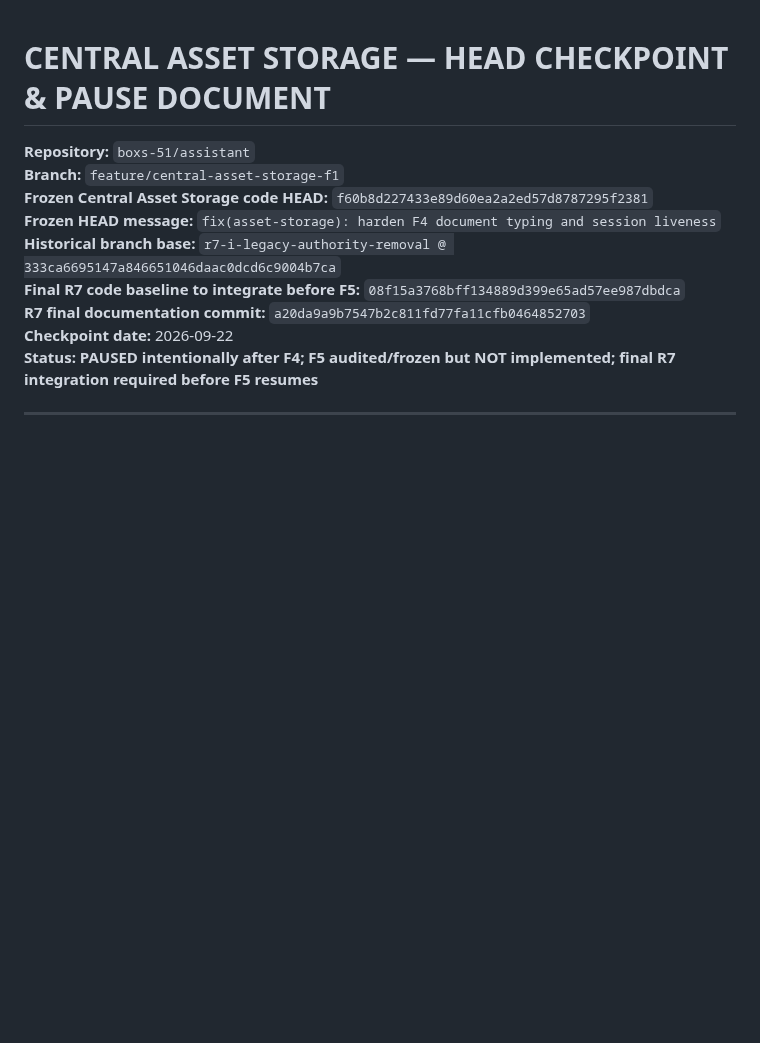
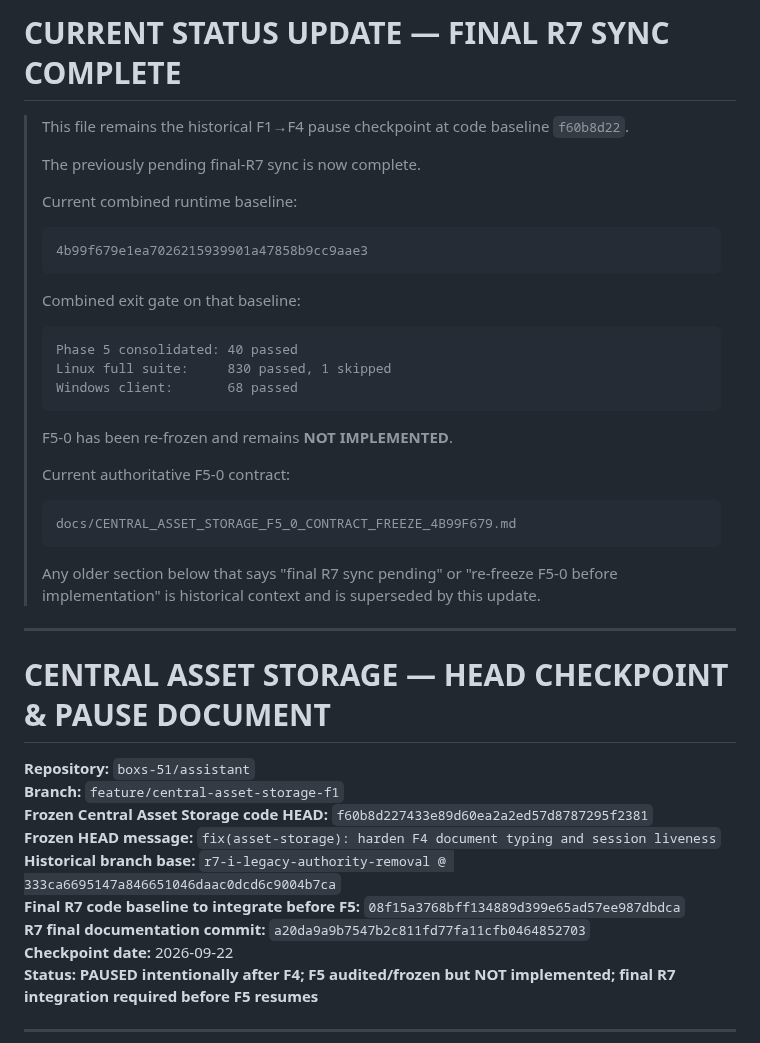
Before and after one commit to boxs-51/assistant, a Markdown page: docs/CENTRAL_ASSET_STORAGE_HEAD_CHECKPOINT_F60B8D22.md, the part around the change. Drawn GitHub-style; blank space fills up the shorter version.

Commit message:
docs(asset-storage): mark final R7 sync and F5-0 re-freeze

````diff
--- a/docs/CENTRAL_ASSET_STORAGE_HEAD_CHECKPOINT_F60B8D22.md
+++ b/docs/CENTRAL_ASSET_STORAGE_HEAD_CHECKPOINT_F60B8D22.md
@@ -1,3 +1,35 @@
+# CURRENT STATUS UPDATE — FINAL R7 SYNC COMPLETE
+
+> This file remains the historical F1→F4 pause checkpoint at code baseline `f60b8d22`.
+>
+> The previously pending final-R7 sync is now complete.
+>
+> Current combined runtime baseline:
+>
+> ```text
+> 4b99f679e1ea7026215939901a47858b9cc9aae3
+> ```
+>
+> Combined exit gate on that baseline:
+>
+> ```text
+> Phase 5 consolidated: 40 passed
+> Linux full suite:     830 passed, 1 skipped
+> Windows client:       68 passed
+> ```
+>
+> F5-0 has been re-frozen and remains **NOT IMPLEMENTED**.
+>
+> Current authoritative F5-0 contract:
+>
+> ```text
+> docs/CENTRAL_ASSET_STORAGE_F5_0_CONTRACT_FREEZE_4B99F679.md
+> ```
+>
+> Any older section below that says "final R7 sync pending" or "re-freeze F5-0 before implementation" is historical context and is superseded by this update.
+
+---
+
 # CENTRAL ASSET STORAGE — HEAD CHECKPOINT & PAUSE DOCUMENT
 
 **Repository:** `boxs-51/assistant`
````
